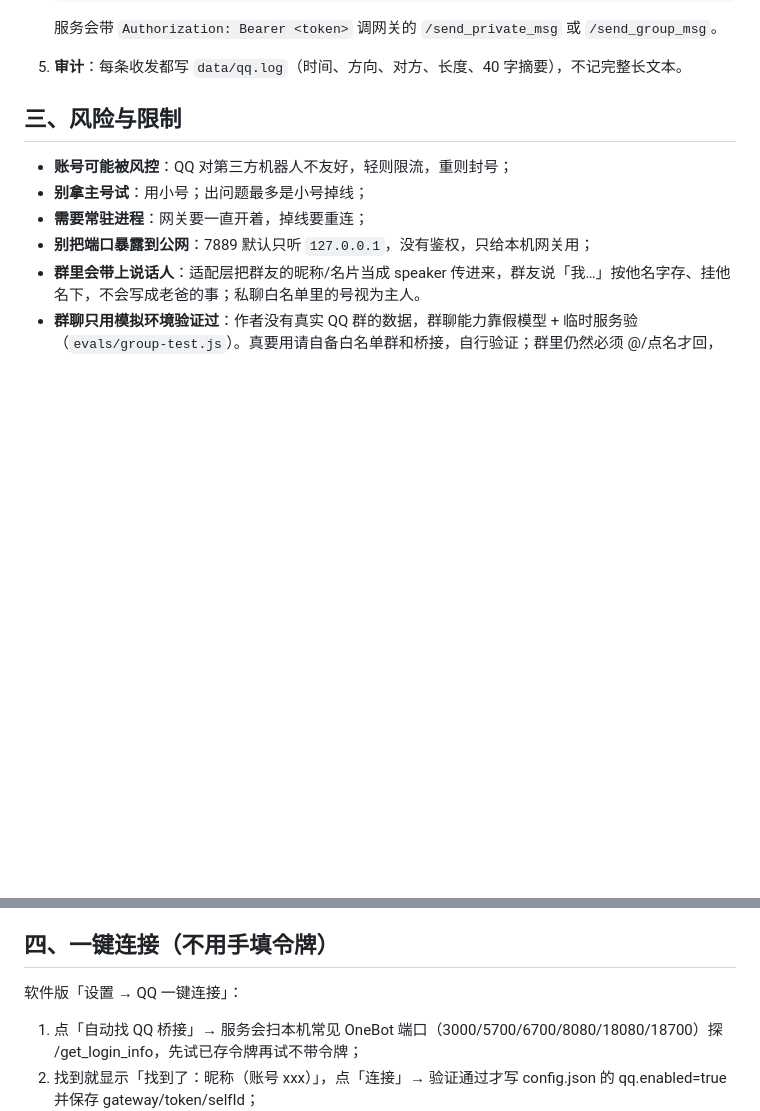
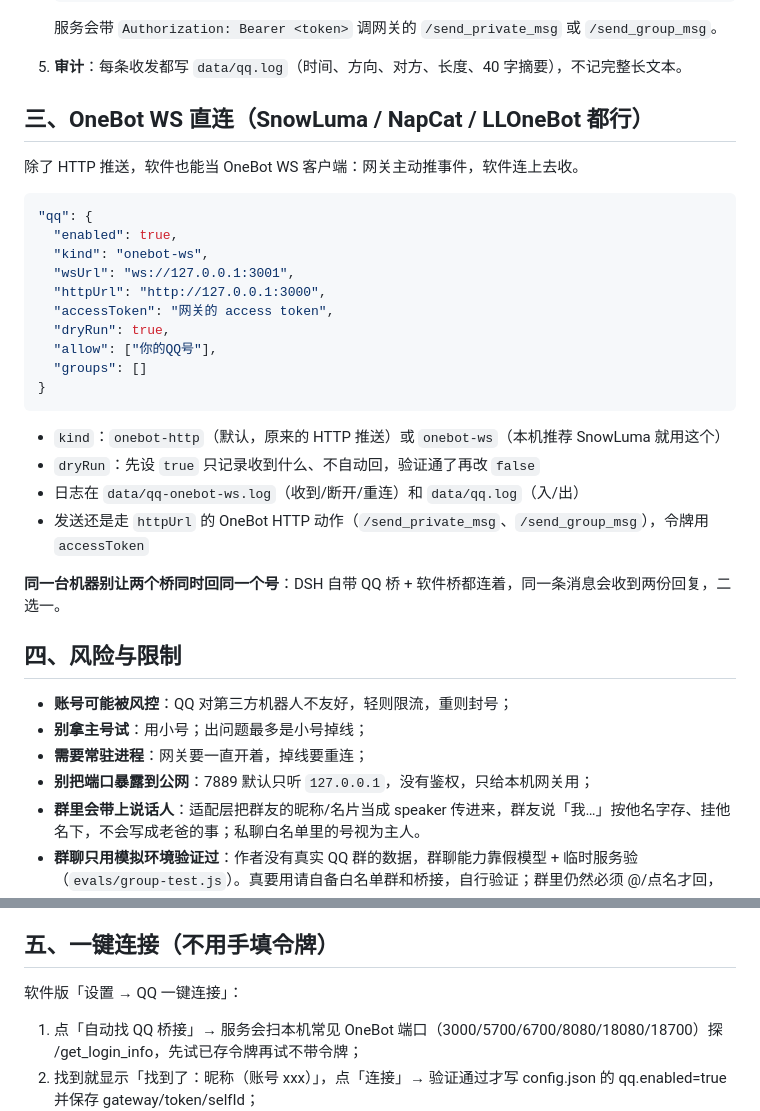
Before and after one commit to jingqian-sy/jingqian-single-a, a Markdown page: docs/接QQ.md, 2 parts joined by grey strips. Rendered like a GitHub page; blank space fills up the shorter version.

Commit message:
QQ 桥接补 OneBot WS 与设置页接入方式（HTTP/WS、WS 地址令牌、启用/只记录）；同步自用版

````diff
--- a/docs/接QQ.md
+++ b/docs/接QQ.md
@@ -57,7 +57,31 @@
 
 5. **审计**：每条收发都写 `data/qq.log`（时间、方向、对方、长度、40 字摘要），不记完整长文本。
 
-## 三、风险与限制
+## 三、OneBot WS 直连（SnowLuma / NapCat / LLOneBot 都行）
+
+除了 HTTP 推送，软件也能当 OneBot WS 客户端：网关主动推事件，软件连上去收。
+
+```json
+"qq": {
+  "enabled": true,
+  "kind": "onebot-ws",
+  "wsUrl": "ws://127.0.0.1:3001",
+  "httpUrl": "http://127.0.0.1:3000",
+  "accessToken": "网关的 access token",
+  "dryRun": true,
+  "allow": ["你的QQ号"],
+  "groups": []
+}
+```
+
+- `kind`：`onebot-http`（默认，原来的 HTTP 推送）或 `onebot-ws`（本机推荐 SnowLuma 就用这个）
+- `dryRun`：先设 `true` 只记录收到什么、不自动回，验证通了再改 `false`
+- 日志在 `data/qq-onebot-ws.log`（收到/断开/重连）和 `data/qq.log`（入/出）
+- 发送还是走 `httpUrl` 的 OneBot HTTP 动作（`/send_private_msg`、`/send_group_msg`），令牌用 `accessToken`
+
+**同一台机器别让两个桥同时回同一个号**：DSH 自带 QQ 桥 + 软件桥都连着，同一条消息会收到两份回复，二选一。
+
+## 四、风险与限制
 
 - **账号可能被风控**：QQ 对第三方机器人不友好，轻则限流，重则封号；
 - **别拿主号试**：用小号；出问题最多是小号掉线；
@@ -68,7 +92,7 @@
 - **命令仍走红线**：QQ 来的人最多只能聊天和触发普通工具，P0 直接拒、P1/P2 要确认，确认不了的不会执行；
 - 这层只做协议适配，不做风控绕过、不做多账号、不自动同意好友。
 
-## 四、一键连接（不用手填令牌）
+## 五、一键连接（不用手填令牌）
 
 软件版「设置 → QQ 一键连接」：
 
````
Also changed, not shown: desktop/_verify-tools.png, desktop/_verify-window.png, 6 other files.
